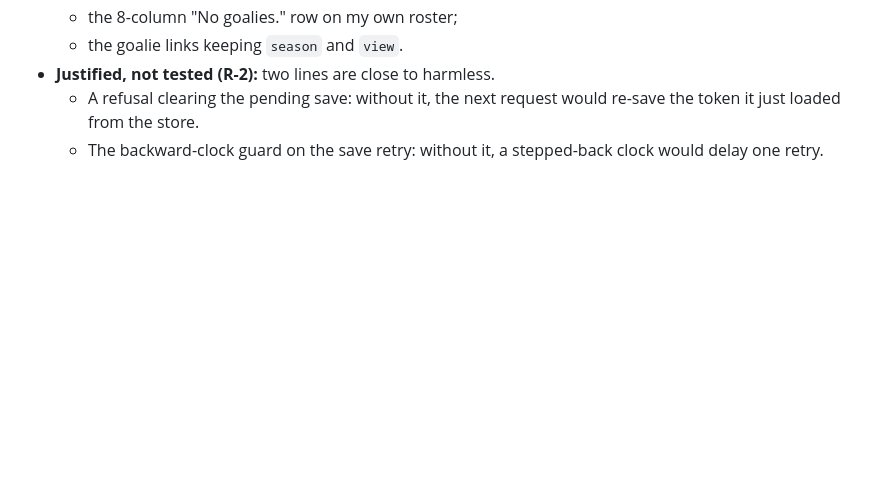
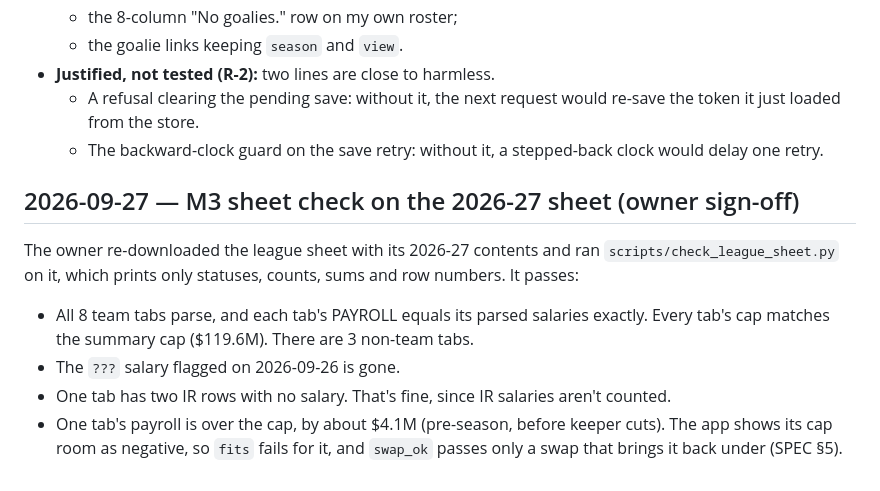
Before and after one commit to pprior123/fantasy-hockey-analyzer, a Markdown page: docs/DECISIONS.md, the part around the change. Rendered like a GitHub page; blank space fills up the shorter version.

Commit message:
DECISIONS: M3 sheet check on the 2026-27 sheet
Co-Authored-By: Claude Opus 5.5 <noreply@anthropic.com>
Claude-Session: https://claude.ai/code/session_01BtsHxTkpocddRywEb7eCUe

```diff
--- a/docs/DECISIONS.md
+++ b/docs/DECISIONS.md
@@ -1936,3 +1936,18 @@ test when reverted.
     would re-save the token it just loaded from the store.
   - The backward-clock guard on the save retry: without it, a stepped-back
     clock would delay one retry.
+
+## 2026-09-27 — M3 sheet check on the 2026-27 sheet (owner sign-off)
+The owner re-downloaded the league sheet with its 2026-27 contents and ran
+`scripts/check_league_sheet.py` on it, which prints only statuses, counts,
+sums and row numbers. It passes:
+- All 8 team tabs parse, and each tab's PAYROLL equals its parsed salaries
+  exactly. Every tab's cap matches the summary cap ($119.6M). There are 3
+  non-team tabs.
+- The `???` salary flagged on 2026-09-26 is gone.
+- One tab has two IR rows with no salary. That's fine, since IR salaries
+  aren't counted.
+- One tab's payroll is over the cap, by about $4.1M (pre-season, before
+  keeper cuts). The app shows its cap room as negative, so `fits` fails
+  for it, and `swap_ok` passes only a swap that brings it back under
+  (SPEC §5).
```
